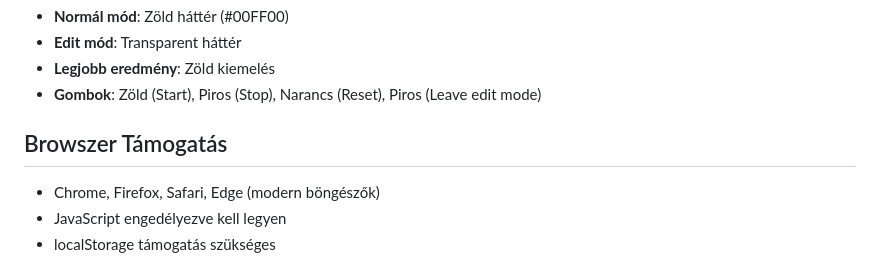
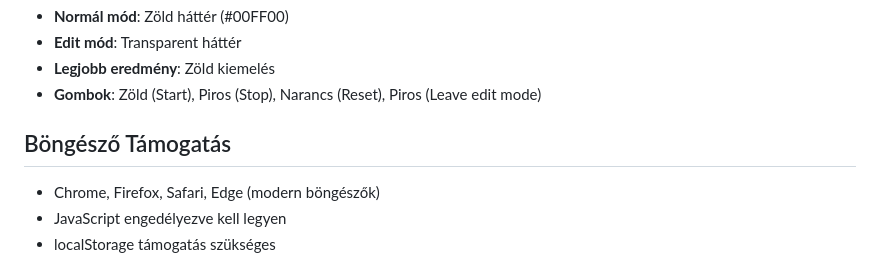
Before and after one commit to Gabesz/rubik-timer, a Markdown page: README.md, the part around the change. Rendered like a GitHub page.

Commit message:
Fix typo: change 'Browszer' to 'Böngésző' in README

```diff
--- a/README.md
+++ b/README.md
@@ -109,7 +109,7 @@ Ez az alkalmazás **OBS Studio** és más stream szoftverekkel való használatr
 - **Legjobb eredmény**: Zöld kiemelés
 - **Gombok**: Zöld (Start), Piros (Stop), Narancs (Reset), Piros (Leave edit mode)
 
-## Browszer Támogatás
+## Böngésző Támogatás
 
 - Chrome, Firefox, Safari, Edge (modern böngészők)
 - JavaScript engedélyezve kell legyen
```
